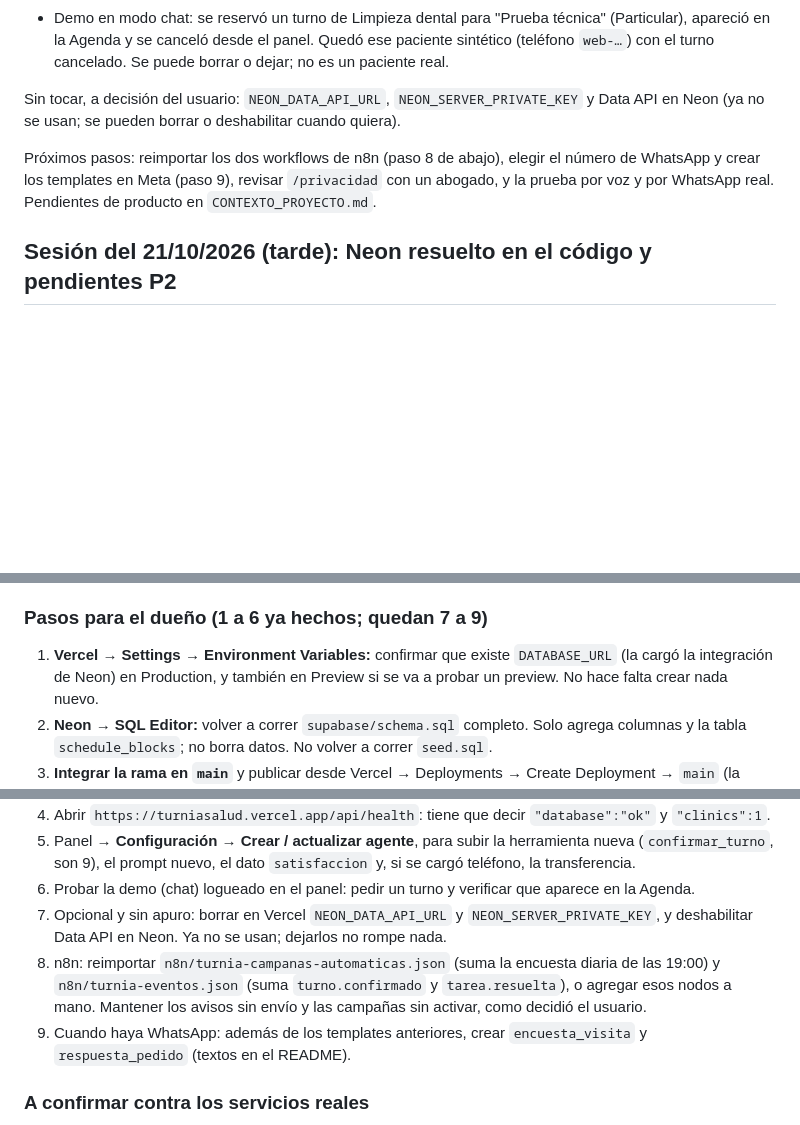
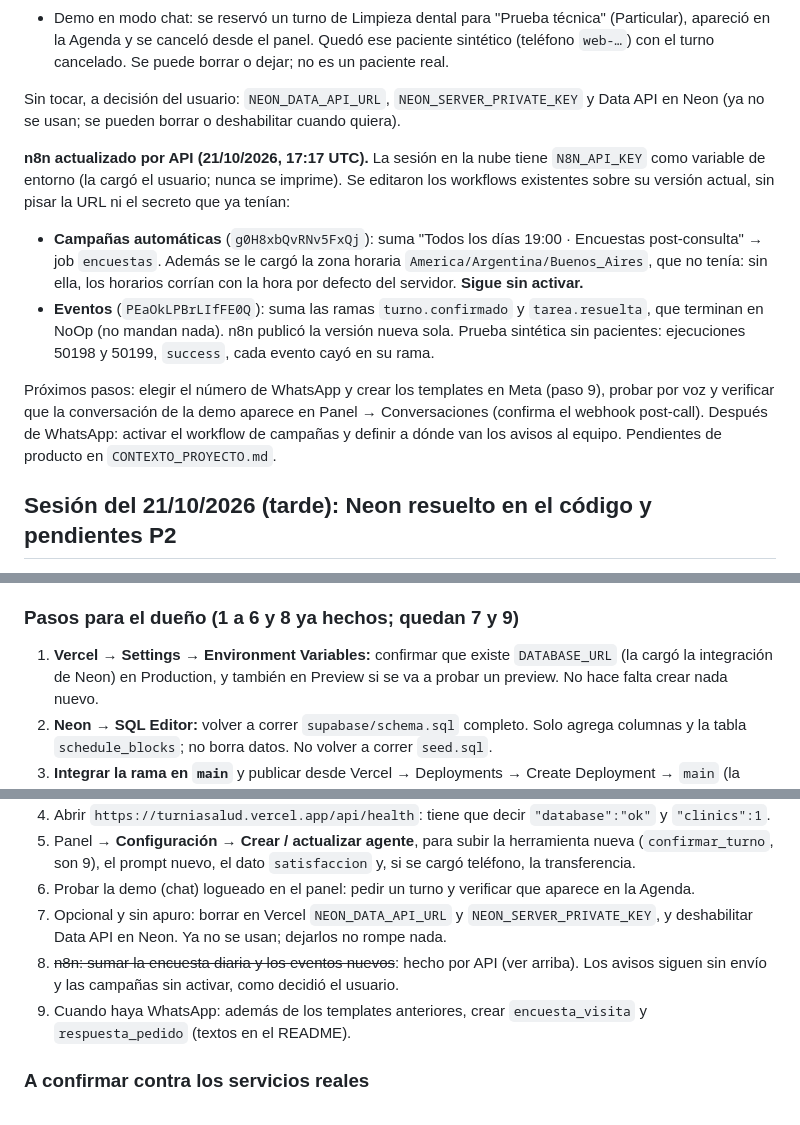
Before and after one commit to axellaban/turniasalud, a Markdown page: TRASPASO_CONFIGURACION.md, 3 parts joined by grey strips. Rendered like a GitHub page; blank space fills up the shorter version.

Commit message:
Registrar la actualización de los workflows de n8n
Los dos workflows de Turnia en n8n se actualizaron por API sobre su
versión actual, sin pisar la URL ni el secreto: campañas suma la encuesta
diaria y la zona horaria de Argentina (sigue sin activar), y eventos suma
turno.confirmado y tarea.resuelta. Se probaron con eventos sintéticos
(ejecuciones 50198 y 50199).

Co-Authored-By: Claude Opus 5.5 <noreply@anthropic.com>
Claude-Session: https://claude.ai/code/session_01CQjZn345DQUKonFf5rSuwA

```diff
--- a/TRASPASO_CONFIGURACION.md
+++ b/TRASPASO_CONFIGURACION.md
@@ -15,7 +15,11 @@ El usuario completó los pasos de despliegue con Claude computer use. Todo sali
 
 Sin tocar, a decisión del usuario: `NEON_DATA_API_URL`, `NEON_SERVER_PRIVATE_KEY` y Data API en Neon (ya no se usan; se pueden borrar o deshabilitar cuando quiera).
 
-Próximos pasos: reimportar los dos workflows de n8n (paso 8 de abajo), elegir el número de WhatsApp y crear los templates en Meta (paso 9), revisar `/privacidad` con un abogado, y la prueba por voz y por WhatsApp real. Pendientes de producto en `CONTEXTO_PROYECTO.md`.
+**n8n actualizado por API (21/10/2026, 17:17 UTC).** La sesión en la nube tiene `N8N_API_KEY` como variable de entorno (la cargó el usuario; nunca se imprime). Se editaron los workflows existentes sobre su versión actual, sin pisar la URL ni el secreto que ya tenían:
+- **Campañas automáticas** (`g0H8xbQvRNv5FxQj`): suma "Todos los días 19:00 · Encuestas post-consulta" → job `encuestas`. Además se le cargó la zona horaria `America/Argentina/Buenos_Aires`, que no tenía: sin ella, los horarios corrían con la hora por defecto del servidor. **Sigue sin activar.**
+- **Eventos** (`PEaOkLPBrLIfFE0Q`): suma las ramas `turno.confirmado` y `tarea.resuelta`, que terminan en NoOp (no mandan nada). n8n publicó la versión nueva sola. Prueba sintética sin pacientes: ejecuciones 50198 y 50199, `success`, cada evento cayó en su rama.
+
+Próximos pasos: elegir el número de WhatsApp y crear los templates en Meta (paso 9), probar por voz y verificar que la conversación de la demo aparece en Panel → Conversaciones (confirma el webhook post-call). Después de WhatsApp: activar el workflow de campañas y definir a dónde van los avisos al equipo. Pendientes de producto en `CONTEXTO_PROYECTO.md`.
 
 ## Sesión del 21/10/2026 (tarde): Neon resuelto en el código y pendientes P2
 
@@ -29,7 +33,7 @@ Trabajo hecho en la rama `claude/quirky-faraday-xsqbc4`, ya integrada en `main`
 - **Pendientes P2 implementados:** `confirmar_turno`, feriados/vacaciones/bloqueos, estado de horario de atención y protocolo fuera de horario, transferencia telefónica a una persona, respuesta a recetas/pedidos por WhatsApp, encuesta post-consulta con puntaje, métricas de 30 días, fotos de credencial y órdenes médicas (prompt), baja de mensajes y página `/privacidad`.
 - `/api/health` ahora consulta la base: devuelve `database: "ok"` o 503.
 
-### Pasos para el dueño (1 a 6 ya hechos; quedan 7 a 9)
+### Pasos para el dueño (1 a 6 y 8 ya hechos; quedan 7 y 9)
 
 1. **Vercel → Settings → Environment Variables:** confirmar que existe `DATABASE_URL` (la cargó la integración de Neon) en Production, y también en Preview si se va a probar un preview. No hace falta crear nada nuevo.
 2. **Neon → SQL Editor:** volver a correr `supabase/schema.sql` completo. Solo agrega columnas y la tabla `schedule_blocks`; no borra datos. No volver a correr `seed.sql`.
@@ -38,7 +42,7 @@ Trabajo hecho en la rama `claude/quirky-faraday-xsqbc4`, ya integrada en `main`
 5. Panel → **Configuración** → **Crear / actualizar agente**, para subir la herramienta nueva (`confirmar_turno`, son 9), el prompt nuevo, el dato `satisfaccion` y, si se cargó teléfono, la transferencia.
 6. Probar la demo (chat) logueado en el panel: pedir un turno y verificar que aparece en la Agenda.
 7. Opcional y sin apuro: borrar en Vercel `NEON_DATA_API_URL` y `NEON_SERVER_PRIVATE_KEY`, y deshabilitar Data API en Neon. Ya no se usan; dejarlos no rompe nada.
-8. n8n: reimportar `n8n/turnia-campanas-automaticas.json` (suma la encuesta diaria de las 19:00) y `n8n/turnia-eventos.json` (suma `turno.confirmado` y `tarea.resuelta`), o agregar esos nodos a mano. Mantener los avisos sin envío y las campañas sin activar, como decidió el usuario.
+8. ~~n8n: sumar la encuesta diaria y los eventos nuevos~~: hecho por API (ver arriba). Los avisos siguen sin envío y las campañas sin activar, como decidió el usuario.
 9. Cuando haya WhatsApp: además de los templates anteriores, crear `encuesta_visita` y `respuesta_pedido` (textos en el README).
 
 ### A confirmar contra los servicios reales
```
Also changed, not shown: CONTEXTO_PROYECTO.md (+1 -2 lines).
